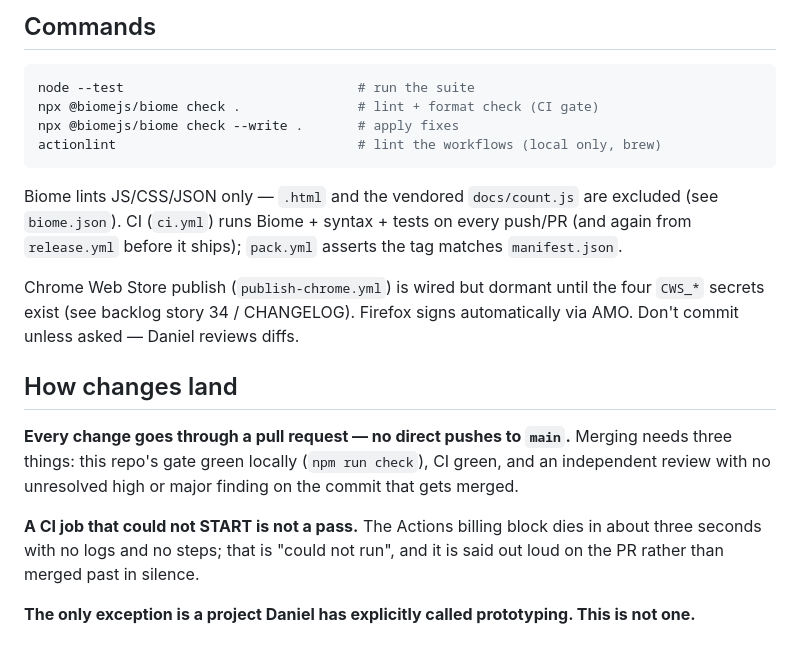
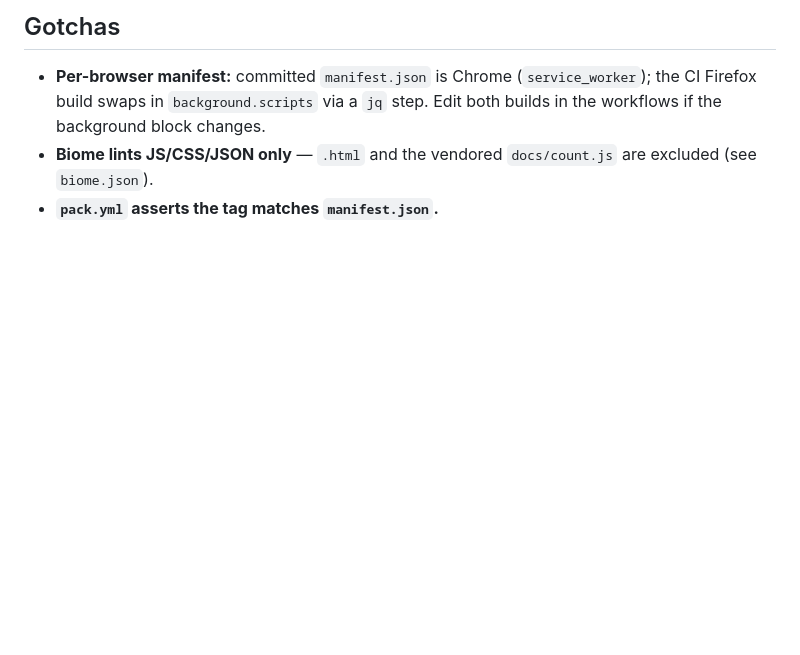
Before and after one commit to dmetzner/overhead, a Markdown page: CLAUDE.md, the part around one of its changes. Drawn GitHub-style; blank space fills up the shorter version.

Commit message:
docs: reshape CLAUDE.md to the instruction standard
Co-Authored-By: Claude Opus 5.5 <noreply@anthropic.com>

````diff
--- a/CLAUDE.md
+++ b/CLAUDE.md
@@ -87,29 +90,9 @@ MV3 browser extension (Chrome + Firefox) that injects HTTP **request** headers v
 
-## Commands
-```bash
-node --test                              # run the suite
-npx @biomejs/biome check .               # lint + format check (CI gate)
-npx @biomejs/biome check --write .       # apply fixes
-actionlint                               # lint the workflows (local only, brew)
-```
-Biome lints JS/CSS/JSON only — `.html` and the vendored `docs/count.js` are
-excluded (see `biome.json`). CI (`ci.yml`) runs Biome + syntax + tests on every
-push/PR (and again from `release.yml` before it ships); `pack.yml` asserts the
-tag matches `manifest.json`.
+## Gotchas
 
-Chrome Web Store publish (`publish-chrome.yml`) is wired but dormant until the
-four `CWS_*` secrets exist (see backlog story 34 / CHANGELOG). Firefox signs
-automatically via AMO.
-Don't commit unless asked — Daniel reviews diffs.
-
-## How changes land
-
-**Every change goes through a pull request — no direct pushes to `main`.** Merging needs three
-things: this repo's gate green locally (`npm run check`), CI green, and an independent review
-with no unresolved high or major finding on the commit that gets merged.
-
-**A CI job that could not START is not a pass.** The Actions billing block dies in about three
-seconds with no logs and no steps; that is "could not run", and it is said out loud on the PR
-rather than merged past in silence.
-
-**The only exception is a project Daniel has explicitly called prototyping. This is not one.**
+- **Per-browser manifest:** committed `manifest.json` is Chrome (`service_worker`); the CI
+  Firefox build swaps in `background.scripts` via a `jq` step. Edit both builds in the
+  workflows if the background block changes.
+- **Biome lints JS/CSS/JSON only** — `.html` and the vendored `docs/count.js` are excluded
+  (see `biome.json`).
+- **`pack.yml` asserts the tag matches `manifest.json`.**
````
Also changed, not shown: other parts of CLAUDE.md (+83 -80 lines).
